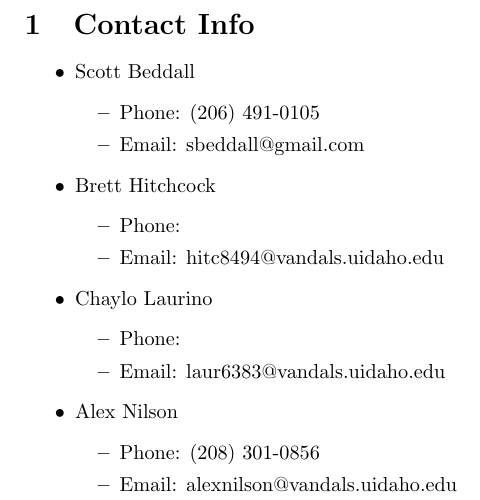
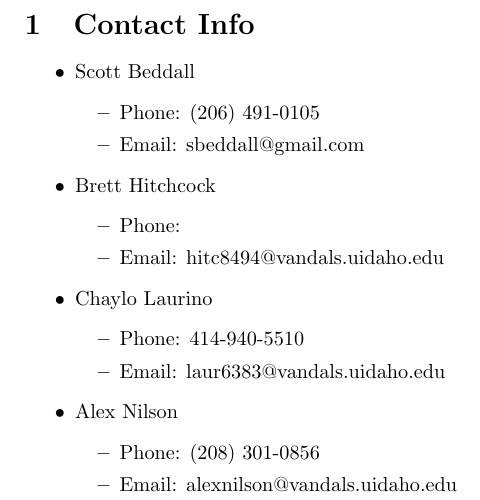
Before and after one commit to ICBM/TARS, a LaTeX document (contact.tex): part of the page, cut so that both start at the same text. Compiled offline with pdfLaTeX.

Commit message:
added contact info

```diff
--- a/contact.tex
+++ b/contact.tex
@@ -14,7 +14,7 @@
   \end{itemize}
 \item Chaylo Laurino
   \begin{itemize}
-    \item Phone:
+    \item Phone: 414-940-5510
     \item Email: laur6383@vandals.uidaho.edu
   \end{itemize}
 \item Alex Nilson
```
